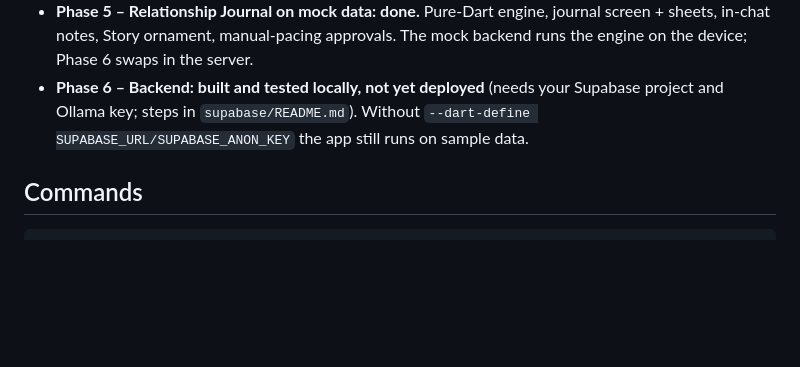
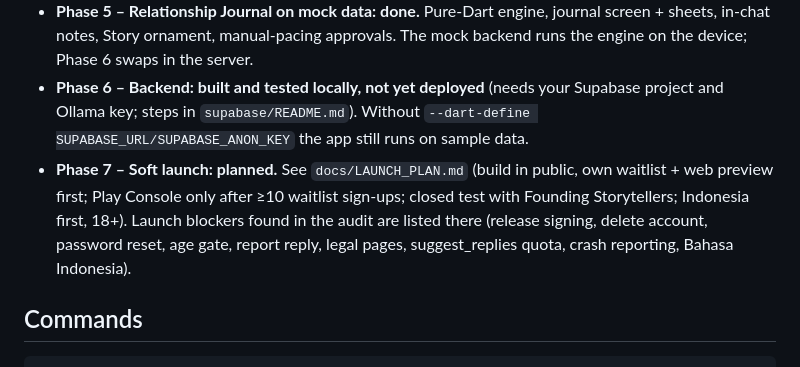
Before and after one commit to kunospw/hearth-chatbot, a Markdown page: CLAUDE.md, the part around the change. Rendered like a GitHub page; blank space fills up the shorter version.

````diff
--- a/CLAUDE.md
+++ b/CLAUDE.md
@@ -44,6 +44,7 @@ Read these before writing UI or backend code:
 - **Phase 4 – Creation and management: done** (plus Light mode). Editor, drafts, Chats list (+ wide list-detail), Library (Universes/Memories/Personas), Universe detail, Memories, AI settings, App settings.
 - **Phase 5 – Relationship Journal on mock data: done.** Pure-Dart engine, journal screen + sheets, in-chat notes, Story ornament, manual-pacing approvals. The mock backend runs the engine on the device; Phase 6 swaps in the server.
 - **Phase 6 – Backend: built and tested locally, not yet deployed** (needs your Supabase project and Ollama key; steps in `supabase/README.md`). Without `--dart-define SUPABASE_URL/SUPABASE_ANON_KEY` the app still runs on sample data.
+- **Phase 7 – Soft launch: planned.** See `docs/LAUNCH_PLAN.md` (build in public, own waitlist + web preview first; Play Console only after ≥10 waitlist sign-ups; closed test with Founding Storytellers; Indonesia first, 18+). Launch blockers found in the audit are listed there (release signing, delete account, password reset, age gate, report reply, legal pages, suggest_replies quota, crash reporting, Bahasa Indonesia).
 
 ## Commands
 ```
````
Also changed, not shown: docs/LAUNCH_PLAN.md (added, +273 -0 lines).
